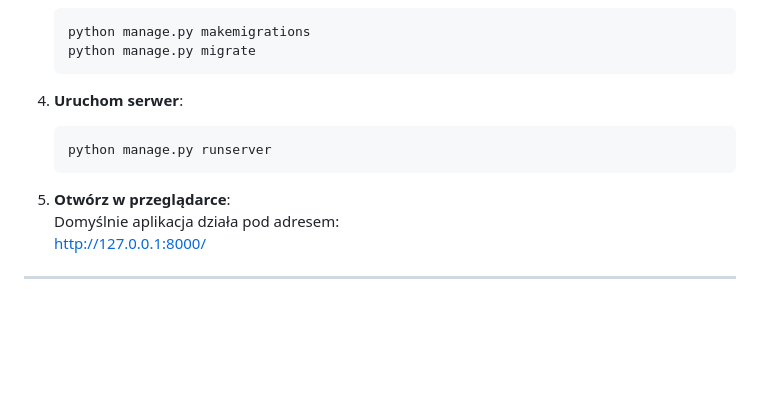
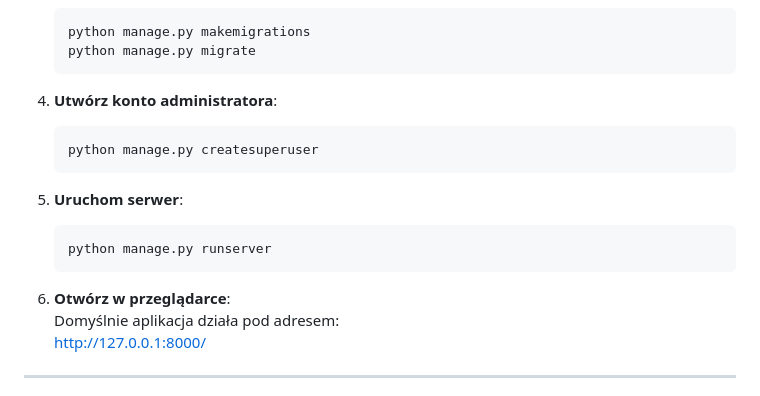
Before and after one commit to CyprianZTL/Blog-Web-Application-MVC, a Markdown page: README.md, the part around the change. GitHub-like rendering; blank space fills up the shorter version.

````diff
--- a/README.md
+++ b/README.md
@@ -42,12 +42,17 @@ Prosty blog napisany w Django z wykorzystaniem wzorca architektonicznego **MVC**
    python manage.py migrate
    ```
 
-4. **Uruchom serwer**:
+4. **Utwórz konto administratora**:
+   ```bash
+   python manage.py createsuperuser
+   ```
+
+5. **Uruchom serwer**:
    ```bash
    python manage.py runserver
    ```
 
-5. **Otwórz w przeglądarce**:
+6. **Otwórz w przeglądarce**:
    Domyślnie aplikacja działa pod adresem:
    [http://127.0.0.1:8000/](http://127.0.0.1:8000/)
 
````
